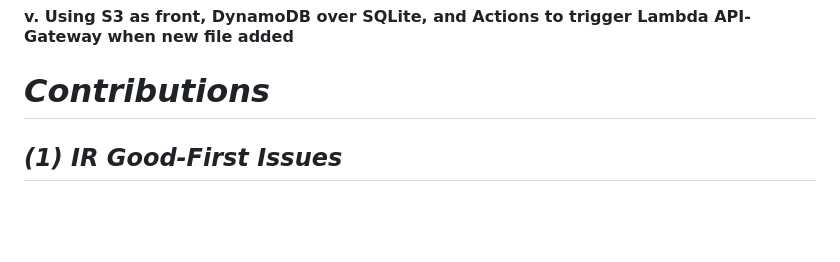
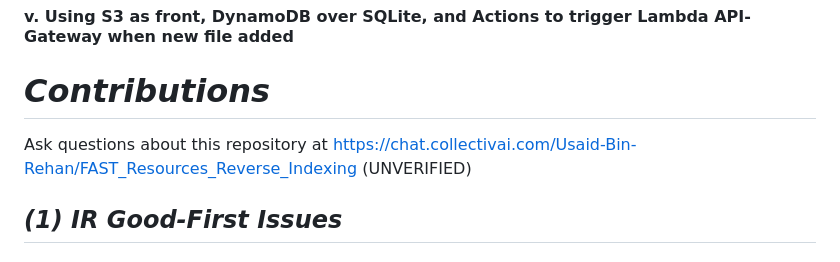
Before and after one commit to Usaid-Bin-Rehan/FAST_Resources_Reverse_Indexing, a Markdown page: README.md, the part around the change. Drawn GitHub-style; blank space fills up the shorter version.

Commit message:
Added_a_Repo_QABot_Link.md

```diff
--- a/README.md
+++ b/README.md
@@ -33,6 +33,8 @@ Search Engine for [FAST-Resources](https://github.com/hassanzhd/FAST-Resources/t
 #### v. Using S3 as front, DynamoDB over SQLite, and Actions to trigger Lambda API-Gateway when new file added
 
 # _Contributions_
+
+Ask questions about this repository at https://chat.collectivai.com/Usaid-Bin-Rehan/FAST_Resources_Reverse_Indexing (UNVERIFIED)
 
 ## _(1) IR Good-First Issues_
 
```
